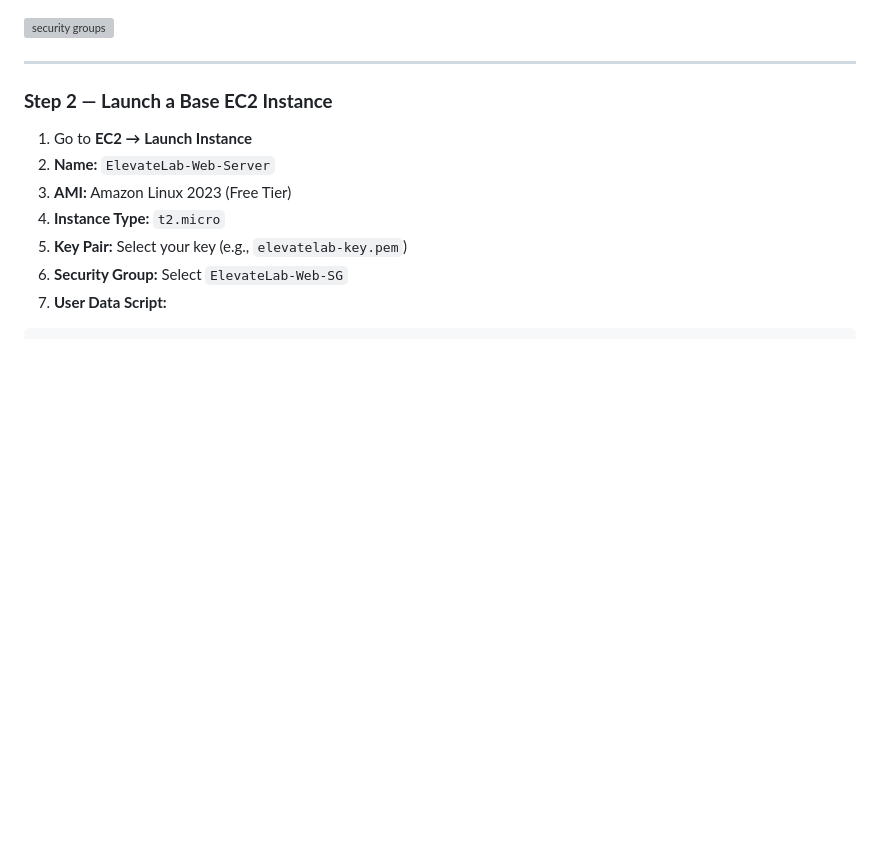
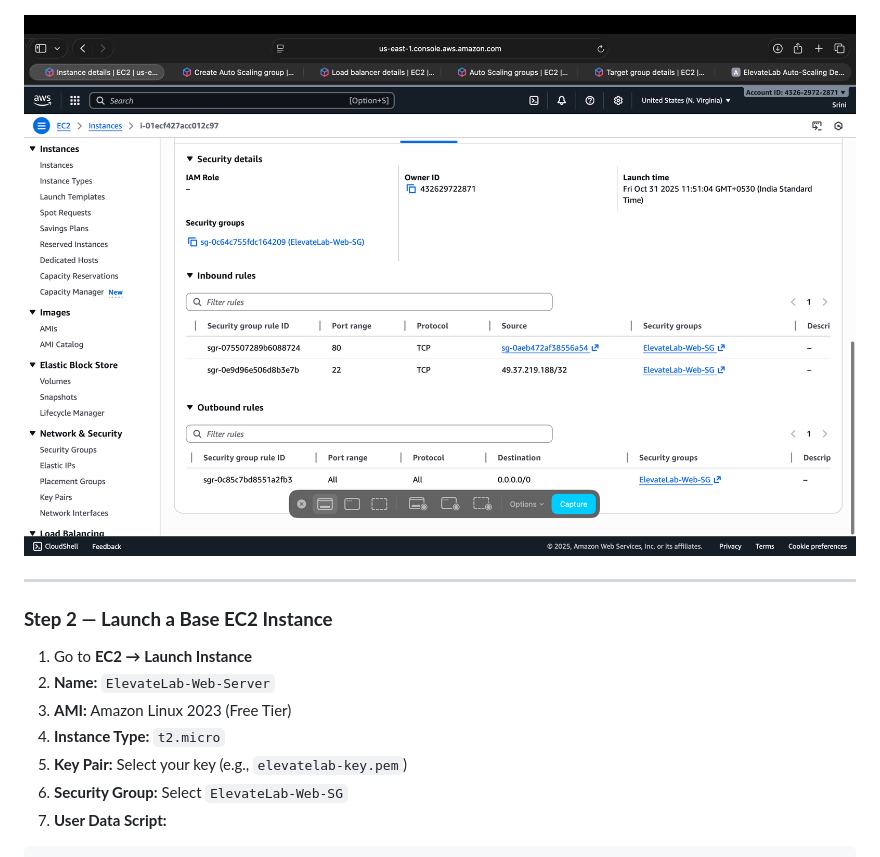
Before and after one commit to Srini-0/ElevateLab-LoadBalancer-ASG-Task7, a Markdown page: README.md, the part around one of its changes. Rendered like a GitHub page; blank space fills up the shorter version; grey boxes are pictures that could not be loaded.

```diff
--- a/README.md
+++ b/README.md
@@ -70,7 +70,7 @@ Outbound:
 
 ![security groups](Assets/security-groups.png)
 
-![security groups](Assets/security2-groups.png)
+![security groups](Assets/security-groups2.png)
 
 ---
 
```
Also changed, not shown: other parts of README.md (+9 -8 lines).
